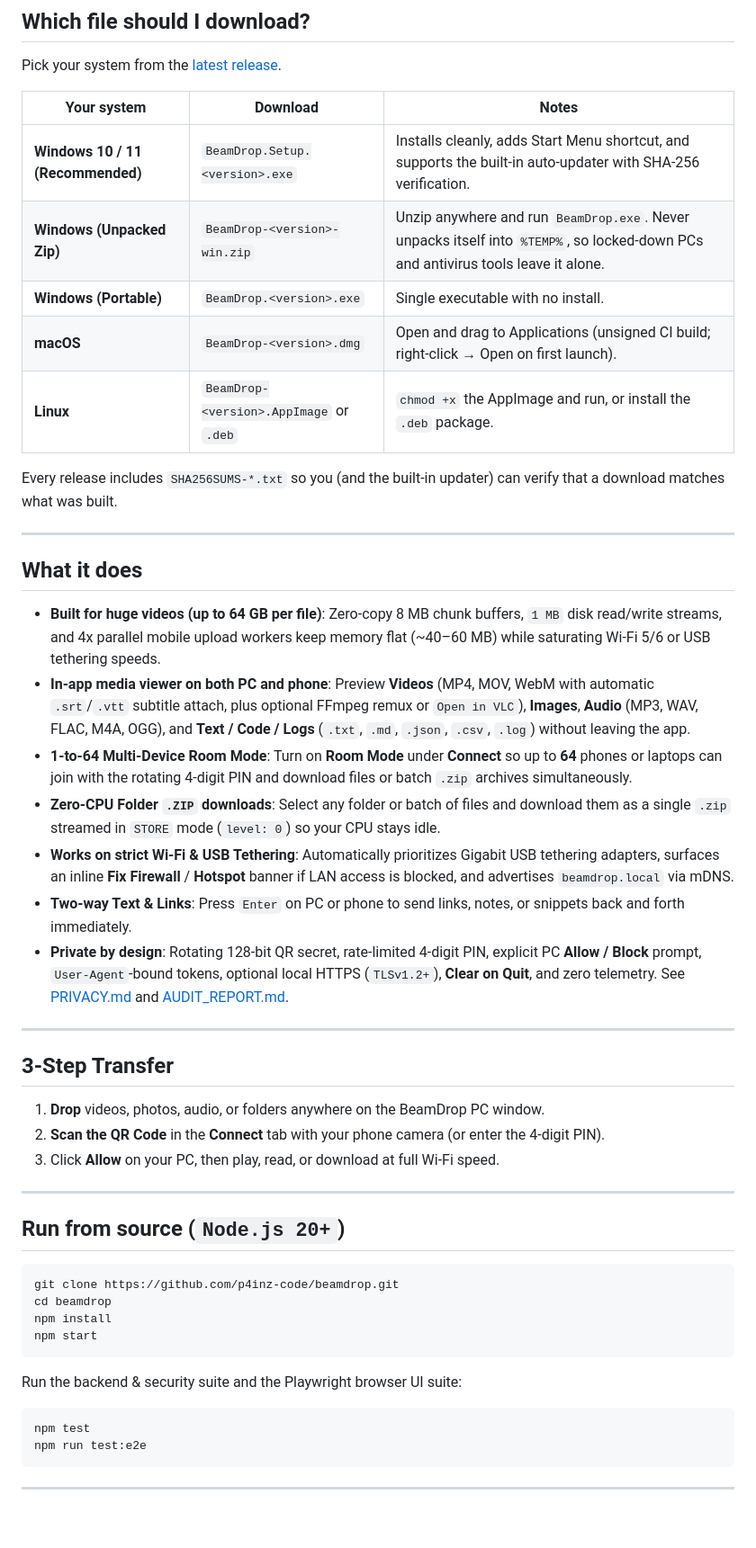
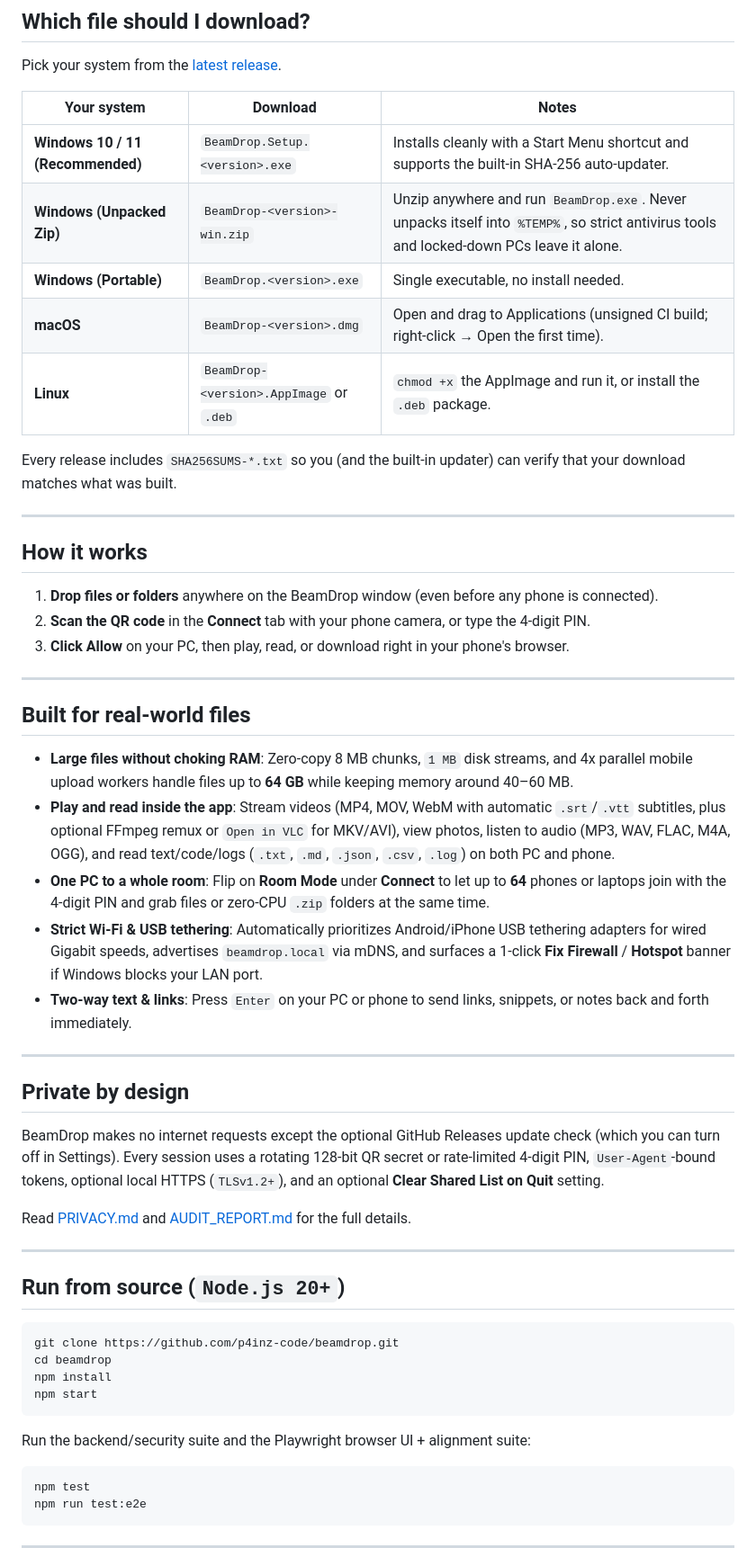
Before and after one commit to p4inz-code/beamdrop, a Markdown page: README.md, the part around one of its changes. Shown at 90% size. Rendered like a GitHub page; blank space fills up the shorter version.

````diff
--- a/README.md
+++ b/README.md
@@ -40,33 +40,39 @@ Pick your system from the [latest release](https://github.com/p4inz-code/beamdro
 
 | Your system | Download | Notes |
 |---|---|---|
-| **Windows 10 / 11 (Recommended)** | `BeamDrop.Setup.<version>.exe` | Installs cleanly, adds Start Menu shortcut, and supports the built-in auto-updater with SHA-256 verification. |
-| **Windows (Unpacked Zip)** | `BeamDrop-<version>-win.zip` | Unzip anywhere and run `BeamDrop.exe`. Never unpacks itself into `%TEMP%`, so locked-down PCs and antivirus tools leave it alone. |
-| **Windows (Portable)** | `BeamDrop.<version>.exe` | Single executable with no install. |
-| **macOS** | `BeamDrop-<version>.dmg` | Open and drag to Applications (unsigned CI build; right-click → Open on first launch). |
-| **Linux** | `BeamDrop-<version>.AppImage` or `.deb` | `chmod +x` the AppImage and run, or install the `.deb` package. |
+| **Windows 10 / 11 (Recommended)** | `BeamDrop.Setup.<version>.exe` | Installs cleanly with a Start Menu shortcut and supports the built-in SHA-256 auto-updater. |
+| **Windows (Unpacked Zip)** | `BeamDrop-<version>-win.zip` | Unzip anywhere and run `BeamDrop.exe`. Never unpacks itself into `%TEMP%`, so strict antivirus tools and locked-down PCs leave it alone. |
+| **Windows (Portable)** | `BeamDrop.<version>.exe` | Single executable, no install needed. |
+| **macOS** | `BeamDrop-<version>.dmg` | Open and drag to Applications (unsigned CI build; right-click → Open the first time). |
+| **Linux** | `BeamDrop-<version>.AppImage` or `.deb` | `chmod +x` the AppImage and run it, or install the `.deb` package. |
 
-Every release includes `SHA256SUMS-*.txt` so you (and the built-in updater) can verify that a download matches what was built.
+Every release includes `SHA256SUMS-*.txt` so you (and the built-in updater) can verify that your download matches what was built.
 
 ---
 
-## What it does
+## How it works
 
-- **Built for huge videos (up to 64 GB per file)**: Zero-copy 8 MB chunk buffers, `1 MB` disk read/write streams, and 4x parallel mobile upload workers keep memory flat (~40–60 MB) while saturating Wi-Fi 5/6 or USB tethering speeds.
-- **In-app media viewer on both PC and phone**: Preview **Videos** (MP4, MOV, WebM with automatic `.srt`/`.vtt` subtitle attach, plus optional FFmpeg remux or `Open in VLC`), **Images**, **Audio** (MP3, WAV, FLAC, M4A, OGG), and **Text / Code / Logs** (`.txt`, `.md`, `.json`, `.csv`, `.log`) without leaving the app.
-- **1-to-64 Multi-Device Room Mode**: Turn on **Room Mode** under **Connect** so up to **64** phones or laptops can join with the rotating 4-digit PIN and download files or batch `.zip` archives simultaneously.
-- **Zero-CPU Folder `.ZIP` downloads**: Select any folder or batch of files and download them as a single `.zip` streamed in `STORE` mode (`level: 0`) so your CPU stays idle.
-- **Works on strict Wi-Fi & USB Tethering**: Automatically prioritizes Gigabit USB tethering adapters, surfaces an inline **Fix Firewall** / **Hotspot** banner if LAN access is blocked, and advertises `beamdrop.local` via mDNS.
-- **Two-way Text & Links**: Press `Enter` on PC or phone to send links, notes, or snippets back and forth immediately.
-- **Private by design**: Rotating 128-bit QR secret, rate-limited 4-digit PIN, explicit PC **Allow / Block** prompt, `User-Agent`-bound tokens, optional local HTTPS (`TLSv1.2+`), **Clear on Quit**, and zero telemetry. See [PRIVACY.md](PRIVACY.md) and [AUDIT_REPORT.md](AUDIT_REPORT.md).
+1. **Drop files or folders** anywhere on the BeamDrop window (even before any phone is connected).
+2. **Scan the QR code** in the **Connect** tab with your phone camera, or type the 4-digit PIN.
+3. **Click Allow** on your PC, then play, read, or download right in your phone's browser.
 
 ---
 
-## 3-Step Transfer
+## Built for real-world files
 
-1. **Drop** videos, photos, audio, or folders anywhere on the BeamDrop PC window.
-2. **Scan the QR Code** in the **Connect** tab with your phone camera (or enter the 4-digit PIN).
-3. Click **Allow** on your PC, then play, read, or download at full Wi-Fi speed.
+- **Large files without choking RAM**: Zero-copy 8 MB chunks, `1 MB` disk streams, and 4x parallel mobile upload workers handle files up to **64 GB** while keeping memory around 40–60 MB.
+- **Play and read inside the app**: Stream videos (MP4, MOV, WebM with automatic `.srt`/`.vtt` subtitles, plus optional FFmpeg remux or `Open in VLC` for MKV/AVI), view photos, listen to audio (MP3, WAV, FLAC, M4A, OGG), and read text/code/logs (`.txt`, `.md`, `.json`, `.csv`, `.log`) on both PC and phone.
+- **One PC to a whole room**: Flip on **Room Mode** under **Connect** to let up to **64** phones or laptops join with the 4-digit PIN and grab files or zero-CPU `.zip` folders at the same time.
+- **Strict Wi-Fi & USB tethering**: Automatically prioritizes Android/iPhone USB tethering adapters for wired Gigabit speeds, advertises `beamdrop.local` via mDNS, and surfaces a 1-click **Fix Firewall** / **Hotspot** banner if Windows blocks your LAN port.
+- **Two-way text & links**: Press `Enter` on your PC or phone to send links, snippets, or notes back and forth immediately.
+
+---
+
+## Private by design
+
+BeamDrop makes no internet requests except the optional GitHub Releases update check (which you can turn off in Settings). Every session uses a rotating 128-bit QR secret or rate-limited 4-digit PIN, `User-Agent`-bound tokens, optional local HTTPS (`TLSv1.2+`), and an optional **Clear Shared List on Quit** setting.
+
+Read [PRIVACY.md](PRIVACY.md) and [AUDIT_REPORT.md](AUDIT_REPORT.md) for the full details.
 
 ---
 
@@ -79,7 +85,7 @@ npm install
 npm start
 ```
 
-Run the backend & security suite and the Playwright browser UI suite:
+Run the backend/security suite and the Playwright browser UI + alignment suite:
 
 ```bash
 npm test
````
Also changed, not shown: other parts of README.md (+3 -3 lines), build/icon.png, docs/screenshots/desktop.png, docs/screenshots/mobile.png, 3 other files.
